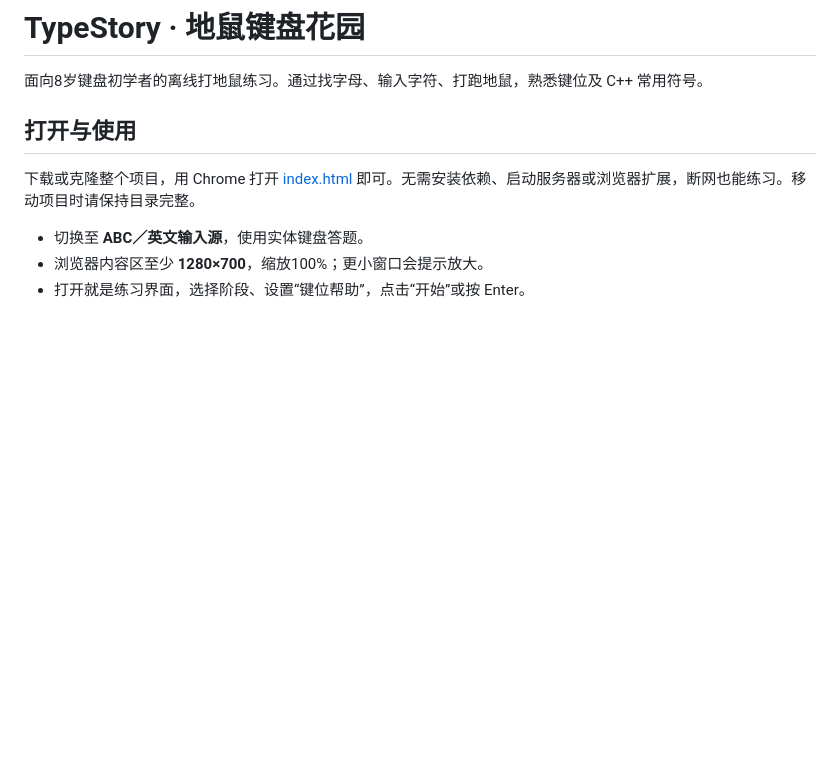
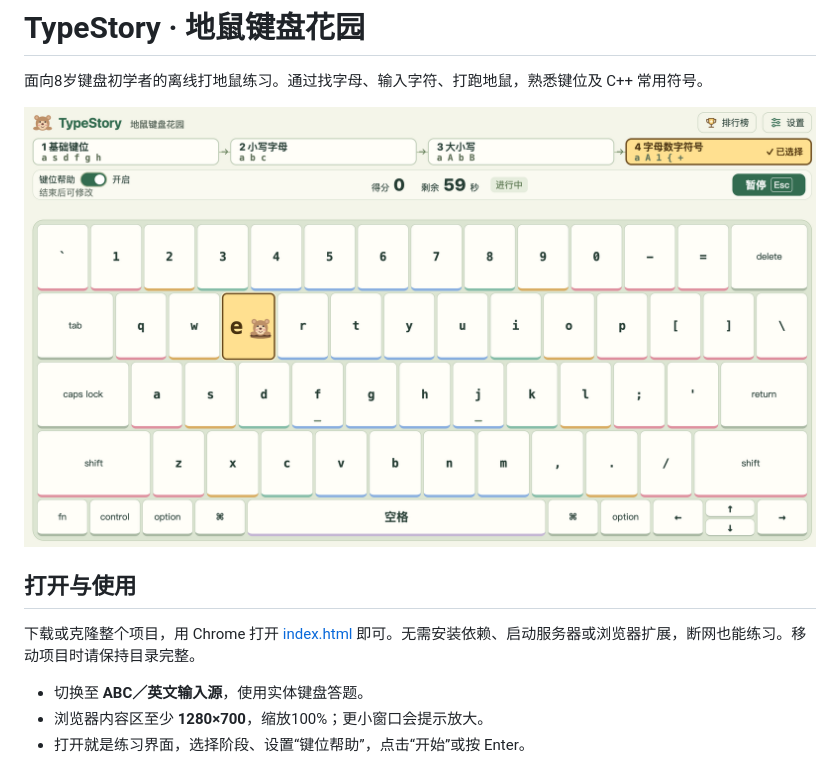
Before and after one commit to lxliu/TypeStory, a Markdown page: README.md, the part around the change. Rendered like a GitHub page; pictures changed too: docs/images/keyboard-help-preview.png (added); blank space fills up the shorter version.

Commit message:
Simplify stage header and add README preview screenshot

```diff
--- a/README.md
+++ b/README.md
@@ -1,6 +1,8 @@
 # TypeStory · 地鼠键盘花园
 
 面向8岁键盘初学者的离线打地鼠练习。通过找字母、输入字符、打跑地鼠，熟悉键位及 C++ 常用符号。
+
+![TypeStory 键位帮助模式预览](docs/images/keyboard-help-preview.png)
 
 ## 打开与使用
 
```
Also changed, not shown: 3 other files.
